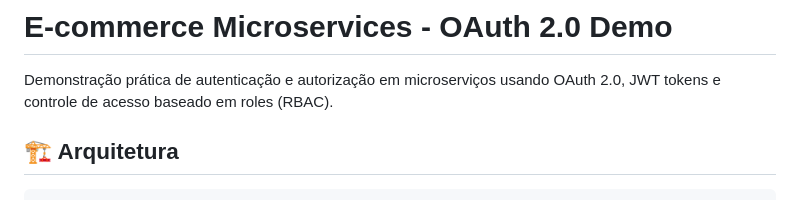
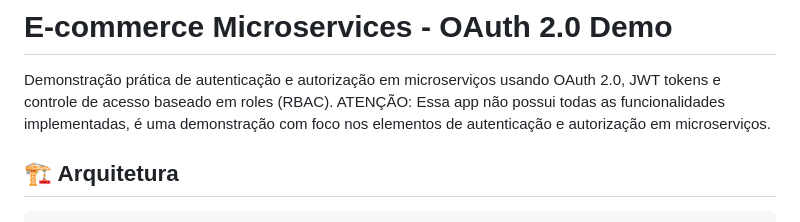
Before and after one commit to cesariojr/ecommerce-microservices, a Markdown page: README.md, the part around the change. Drawn GitHub-style.

```diff
--- a/README.md
+++ b/README.md
@@ -1,6 +1,7 @@
 # E-commerce Microservices - OAuth 2.0 Demo
 
 Demonstração prática de autenticação e autorização em microserviços usando OAuth 2.0, JWT tokens e controle de acesso baseado em roles (RBAC).
+ATENÇÃO: Essa app não possui todas as funcionalidades implementadas, é uma demonstração com foco nos elementos de autenticação e autorização em microserviços.
 
 ## 🏗️ Arquitetura
 
```
